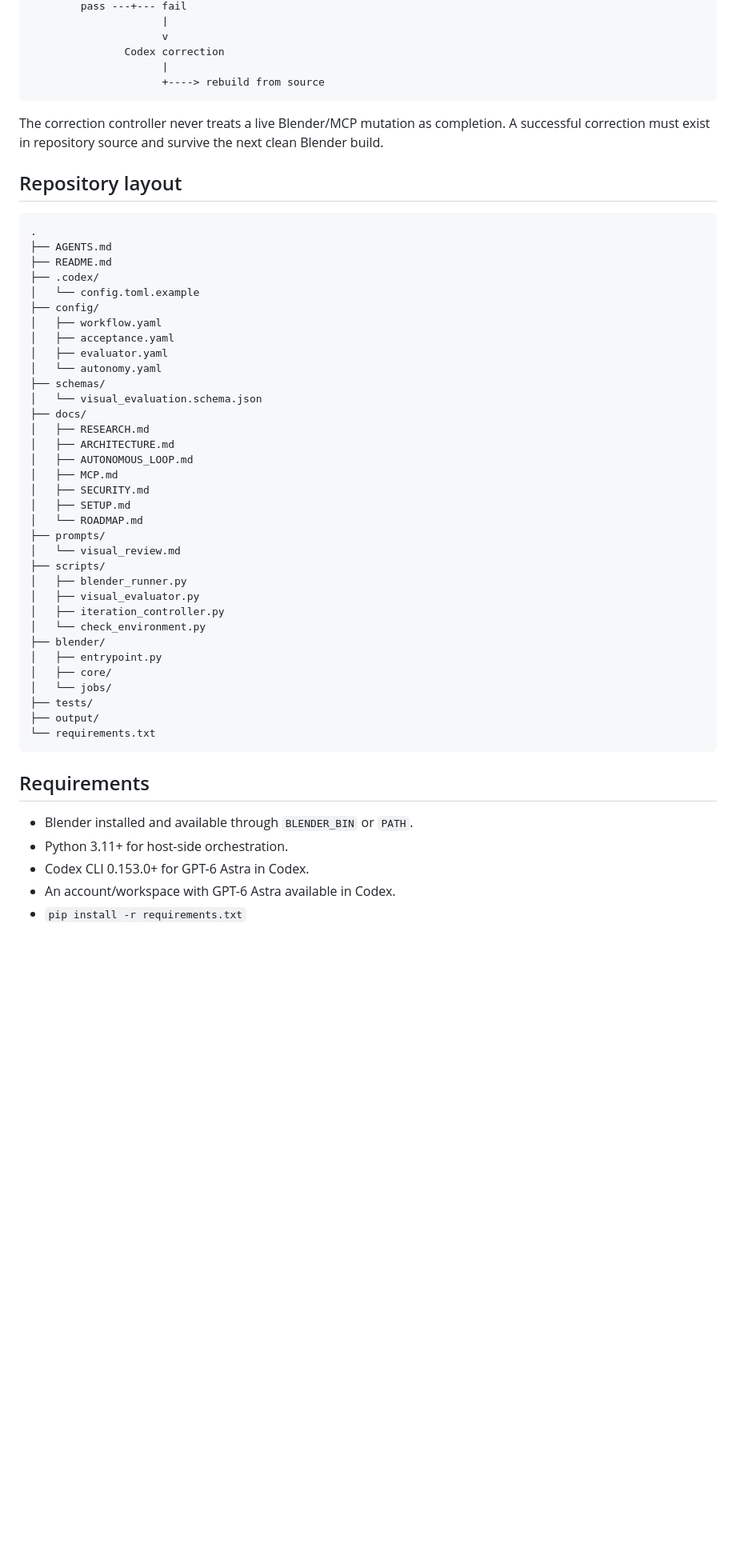
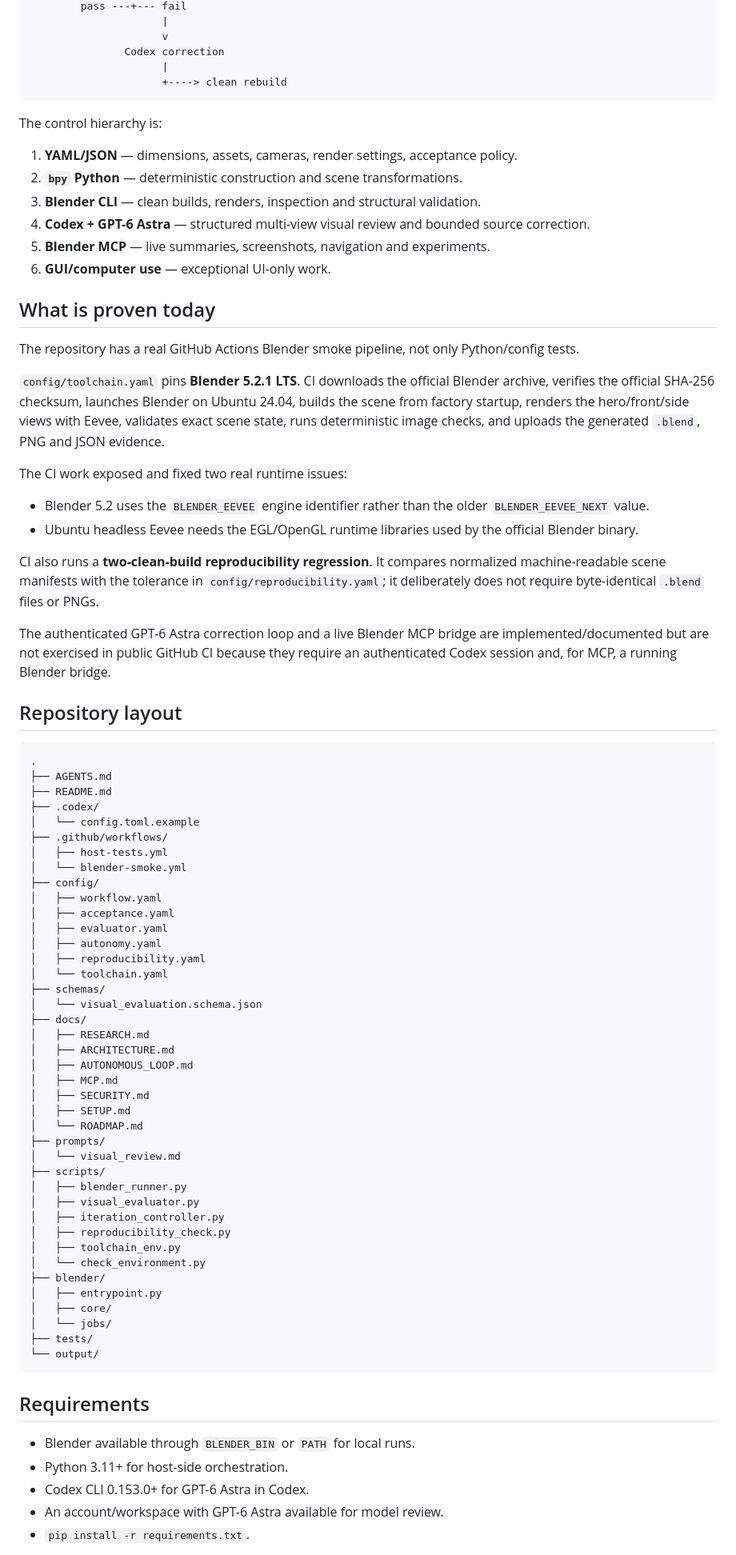
Before and after one commit to danielsobrado/Codex-and-Blender, a Markdown page: README.md, the part around one of its changes. Shown at 80% size. GitHub-like rendering; blank space fills up the shorter version.

Commit message:
Document proven Blender CI and reproducibility status

````diff
--- a/README.md
+++ b/README.md
@@ -45,10 +36,32 @@ GPT-6 Astra / Codex
                      v
                Codex correction
                      |
-                     +----> rebuild from source
+                     +----> clean rebuild
 ```
 
-The correction controller never treats a live Blender/MCP mutation as completion. A successful correction must exist in repository source and survive the next clean Blender build.
+The control hierarchy is:
+
+1. **YAML/JSON** — dimensions, assets, cameras, render settings, acceptance policy.
+2. **`bpy` Python** — deterministic construction and scene transformations.
+3. **Blender CLI** — clean builds, renders, inspection and structural validation.
+4. **Codex + GPT-6 Astra** — structured multi-view visual review and bounded source correction.
+5. **Blender MCP** — live summaries, screenshots, navigation and experiments.
+6. **GUI/computer use** — exceptional UI-only work.
+
+## What is proven today
+
+The repository has a real GitHub Actions Blender smoke pipeline, not only Python/config tests.
+
+`config/toolchain.yaml` pins **Blender 5.2.1 LTS**. CI downloads the official Blender archive, verifies the official SHA-256 checksum, launches Blender on Ubuntu 24.04, builds the scene from factory startup, renders the hero/front/side views with Eevee, validates exact scene state, runs deterministic image checks, and uploads the generated `.blend`, PNG and JSON evidence.
+
+The CI work exposed and fixed two real runtime issues:
+
+- Blender 5.2 uses the `BLENDER_EEVEE` engine identifier rather than the older `BLENDER_EEVEE_NEXT` value.
+- Ubuntu headless Eevee needs the EGL/OpenGL runtime libraries used by the official Blender binary.
+
+CI also runs a **two-clean-build reproducibility regression**. It compares normalized machine-readable scene manifests with the tolerance in `config/reproducibility.yaml`; it deliberately does not require byte-identical `.blend` files or PNGs.
+
+The authenticated GPT-6 Astra correction loop and a live Blender MCP bridge are implemented/documented but are not exercised in public GitHub CI because they require an authenticated Codex session and, for MCP, a running Blender bridge.
 
 ## Repository layout
 
@@ -58,11 +71,16 @@ The correction controller never treats a live Blender/MCP mutation as completion
 ├── README.md
 ├── .codex/
 │   └── config.toml.example
+├── .github/workflows/
+│   ├── host-tests.yml
+│   └── blender-smoke.yml
 ├── config/
 │   ├── workflow.yaml
 │   ├── acceptance.yaml
 │   ├── evaluator.yaml
-│   └── autonomy.yaml
+│   ├── autonomy.yaml
+│   ├── reproducibility.yaml
+│   └── toolchain.yaml
 ├── schemas/
 │   └── visual_evaluation.schema.json
 ├── docs/
@@ -79,21 +97,22 @@ The correction controller never treats a live Blender/MCP mutation as completion
 │   ├── blender_runner.py
 │   ├── visual_evaluator.py
 │   ├── iteration_controller.py
+│   ├── reproducibility_check.py
+│   ├── toolchain_env.py
 │   └── check_environment.py
 ├── blender/
 │   ├── entrypoint.py
 │   ├── core/
 │   └── jobs/
 ├── tests/
-├── output/
-└── requirements.txt
+└── output/
 ```
 
 ## Requirements
 
-- Blender installed and available through `BLENDER_BIN` or `PATH`.
+- Blender available through `BLENDER_BIN` or `PATH` for local runs.
 - Python 3.11+ for host-side orchestration.
 - Codex CLI 0.153.0+ for GPT-6 Astra in Codex.
-- An account/workspace with GPT-6 Astra available in Codex.
-- `pip install -r requirements.txt`
+- An account/workspace with GPT-6 Astra available for model review.
+- `pip install -r requirements.txt`.
 
````
Also changed, not shown: other parts of README.md (+40 -87 lines), docs/ROADMAP.md (+89 -124 lines), docs/SETUP.md (+78 -81 lines).
